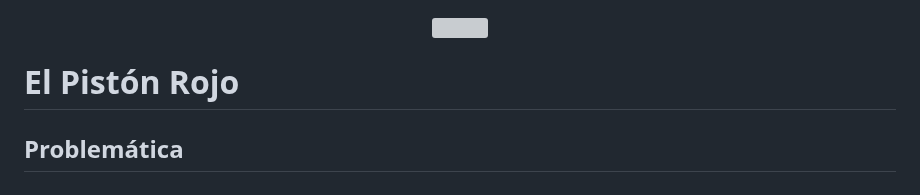
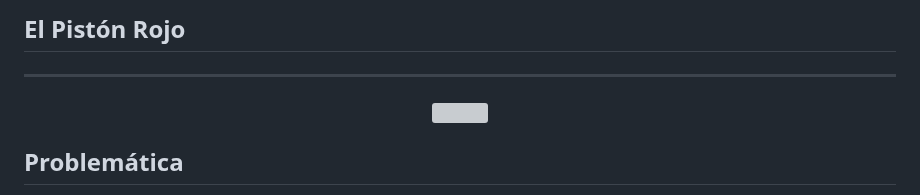
Before and after one commit to JuanFachas/Repositorio-PR, a Markdown page: README.md, the part around the change. Rendered like a GitHub page; grey boxes are pictures that could not be loaded.

```diff
--- a/README.md
+++ b/README.md
@@ -1,8 +1,11 @@
+
+
+## El Pistón Rojo
+
+---
 <p align="center">
   <img src="https://github.com/JuanFachas/Repositorio-PR/assets/173213965/dd3b9629-39d8-4991-9e2d-64749cc9a383">
 </p>
-
-# El Pistón Rojo
 
 ## Problemática
 
```
